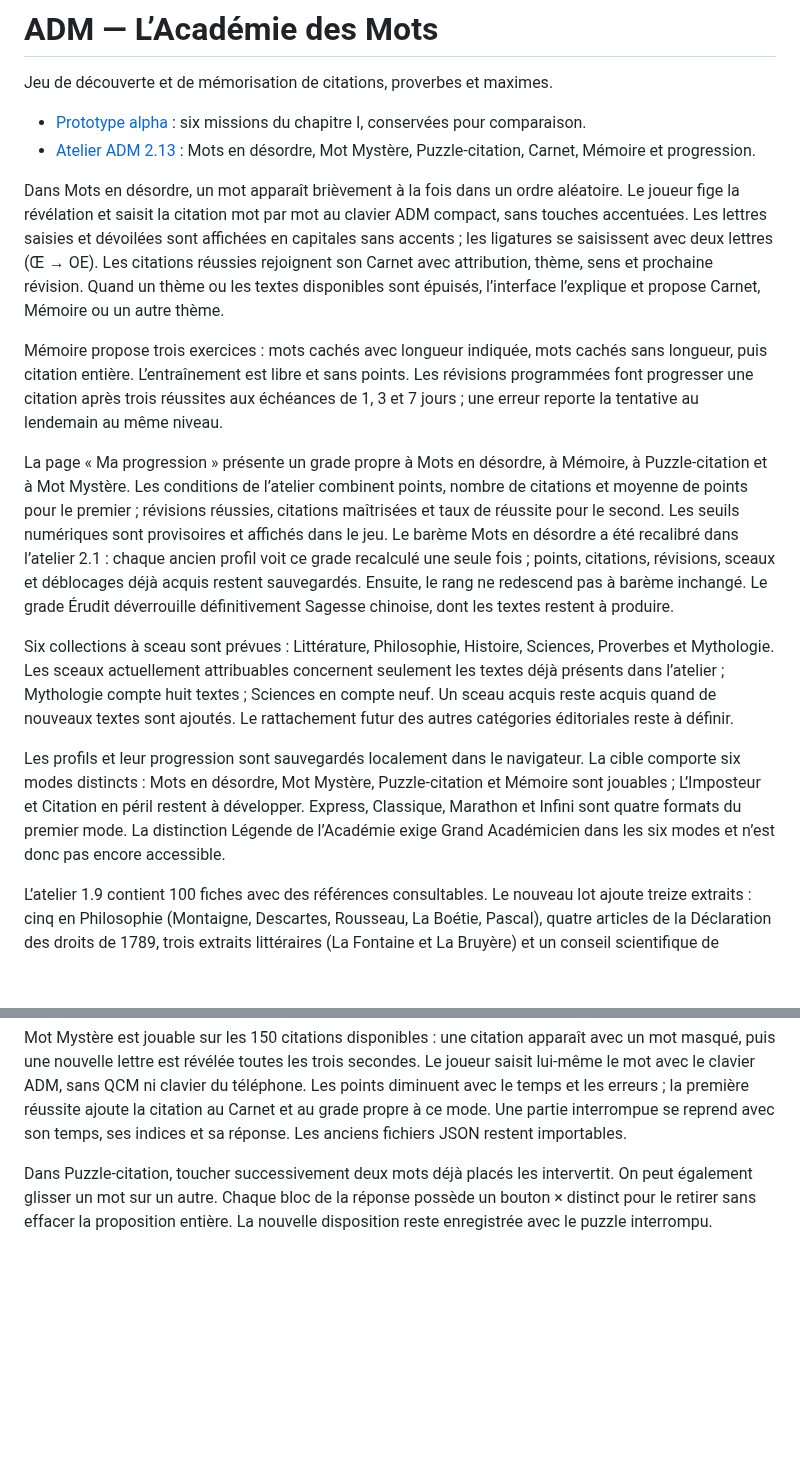
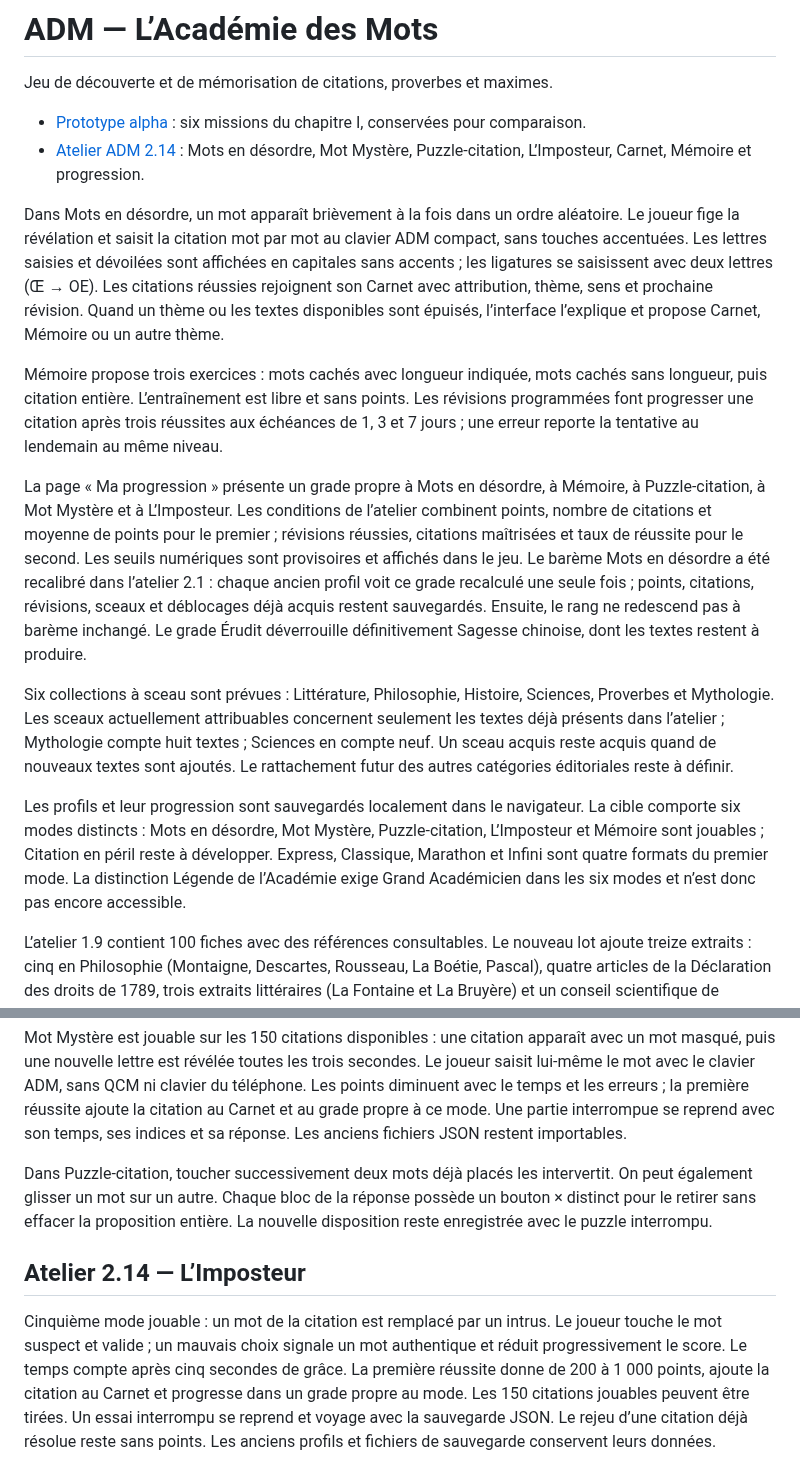
Before and after one commit to Tigreoslam23/ADM-Academie-des-Mots, a Markdown page: README.md, 2 parts joined by grey strips. GitHub-like rendering; blank space fills up the shorter version.

Commit message:
Documenter le mode L’Imposteur et les cinq modes jouables

```diff
--- a/README.md
+++ b/README.md
@@ -3,17 +3,17 @@
 Jeu de découverte et de mémorisation de citations, proverbes et maximes.
 
 - [Prototype alpha](https://tigreoslam23.github.io/ADM-Academie-des-Mots/) : six missions du chapitre I, conservées pour comparaison.
-- [Atelier ADM 2.13](https://tigreoslam23.github.io/ADM-Academie-des-Mots/adm-v03.html) : Mots en désordre, Mot Mystère, Puzzle-citation, Carnet, Mémoire et progression.
+- [Atelier ADM 2.14](https://tigreoslam23.github.io/ADM-Academie-des-Mots/adm-v03.html) : Mots en désordre, Mot Mystère, Puzzle-citation, L’Imposteur, Carnet, Mémoire et progression.
 
 Dans Mots en désordre, un mot apparaît brièvement à la fois dans un ordre aléatoire. Le joueur fige la révélation et saisit la citation mot par mot au clavier ADM compact, sans touches accentuées. Les lettres saisies et dévoilées sont affichées en capitales sans accents ; les ligatures se saisissent avec deux lettres (Œ → OE). Les citations réussies rejoignent son Carnet avec attribution, thème, sens et prochaine révision. Quand un thème ou les textes disponibles sont épuisés, l’interface l’explique et propose Carnet, Mémoire ou un autre thème.
 
 Mémoire propose trois exercices : mots cachés avec longueur indiquée, mots cachés sans longueur, puis citation entière. L’entraînement est libre et sans points. Les révisions programmées font progresser une citation après trois réussites aux échéances de 1, 3 et 7 jours ; une erreur reporte la tentative au lendemain au même niveau.
 
-La page « Ma progression » présente un grade propre à Mots en désordre, à Mémoire, à Puzzle-citation et à Mot Mystère. Les conditions de l’atelier combinent points, nombre de citations et moyenne de points pour le premier ; révisions réussies, citations maîtrisées et taux de réussite pour le second. Les seuils numériques sont provisoires et affichés dans le jeu. Le barème Mots en désordre a été recalibré dans l’atelier 2.1 : chaque ancien profil voit ce grade recalculé une seule fois ; points, citations, révisions, sceaux et déblocages déjà acquis restent sauvegardés. Ensuite, le rang ne redescend pas à barème inchangé. Le grade Érudit déverrouille définitivement Sagesse chinoise, dont les textes restent à produire.
+La page « Ma progression » présente un grade propre à Mots en désordre, à Mémoire, à Puzzle-citation, à Mot Mystère et à L’Imposteur. Les conditions de l’atelier combinent points, nombre de citations et moyenne de points pour le premier ; révisions réussies, citations maîtrisées et taux de réussite pour le second. Les seuils numériques sont provisoires et affichés dans le jeu. Le barème Mots en désordre a été recalibré dans l’atelier 2.1 : chaque ancien profil voit ce grade recalculé une seule fois ; points, citations, révisions, sceaux et déblocages déjà acquis restent sauvegardés. Ensuite, le rang ne redescend pas à barème inchangé. Le grade Érudit déverrouille définitivement Sagesse chinoise, dont les textes restent à produire.
 
 Six collections à sceau sont prévues : Littérature, Philosophie, Histoire, Sciences, Proverbes et Mythologie. Les sceaux actuellement attribuables concernent seulement les textes déjà présents dans l’atelier ; Mythologie compte huit textes ; Sciences en compte neuf. Un sceau acquis reste acquis quand de nouveaux textes sont ajoutés. Le rattachement futur des autres catégories éditoriales reste à définir.
 
-Les profils et leur progression sont sauvegardés localement dans le navigateur. La cible comporte six modes distincts : Mots en désordre, Mot Mystère, Puzzle-citation et Mémoire sont jouables ; L’Imposteur et Citation en péril restent à développer. Express, Classique, Marathon et Infini sont quatre formats du premier mode. La distinction Légende de l’Académie exige Grand Académicien dans les six modes et n’est donc pas encore accessible.
+Les profils et leur progression sont sauvegardés localement dans le navigateur. La cible comporte six modes distincts : Mots en désordre, Mot Mystère, Puzzle-citation, L’Imposteur et Mémoire sont jouables ; Citation en péril reste à développer. Express, Classique, Marathon et Infini sont quatre formats du premier mode. La distinction Légende de l’Académie exige Grand Académicien dans les six modes et n’est donc pas encore accessible.
 
 L’atelier 1.9 contient 100 fiches avec des références consultables. Le nouveau lot ajoute treize extraits : cinq en Philosophie (Montaigne, Descartes, Rousseau, La Boétie, Pascal), quatre articles de la Déclaration des droits de 1789, trois extraits littéraires (La Fontaine et La Bruyère) et un conseil scientifique de Pasteur. Les formulations et les contextes sont documentés dans les fiches ; une proposition isolée d’un passage plus long est signalée. Les identifiants q01 à q87 restent stables pour les Carnets et les parties sauvegardées.
 
@@ -86,3 +86,7 @@ Puzzle-citation possède ses propres points, citations réussies et grades, cali
 Mot Mystère est jouable sur les 150 citations disponibles : une citation apparaît avec un mot masqué, puis une nouvelle lettre est révélée toutes les trois secondes. Le joueur saisit lui-même le mot avec le clavier ADM, sans QCM ni clavier du téléphone. Les points diminuent avec le temps et les erreurs ; la première réussite ajoute la citation au Carnet et au grade propre à ce mode. Une partie interrompue se reprend avec son temps, ses indices et sa réponse. Les anciens fichiers JSON restent importables.
 
 Dans Puzzle-citation, toucher successivement deux mots déjà placés les intervertit. On peut également glisser un mot sur un autre. Chaque bloc de la réponse possède un bouton × distinct pour le retirer sans effacer la proposition entière. La nouvelle disposition reste enregistrée avec le puzzle interrompu.
+
+## Atelier 2.14 — L’Imposteur
+
+Cinquième mode jouable : un mot de la citation est remplacé par un intrus. Le joueur touche le mot suspect et valide ; un mauvais choix signale un mot authentique et réduit progressivement le score. Le temps compte après cinq secondes de grâce. La première réussite donne de 200 à 1 000 points, ajoute la citation au Carnet et progresse dans un grade propre au mode. Les 150 citations jouables peuvent être tirées. Un essai interrompu se reprend et voyage avec la sauvegarde JSON. Le rejeu d’une citation déjà résolue reste sans points. Les anciens profils et fichiers de sauvegarde conservent leurs données.
```
